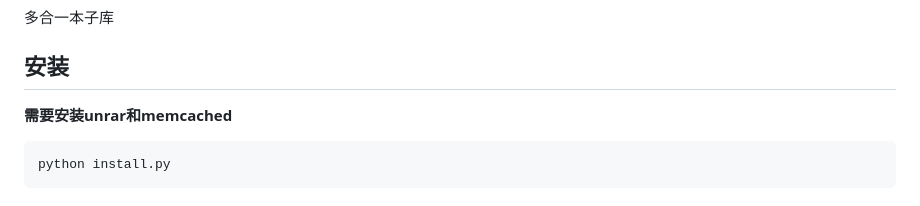
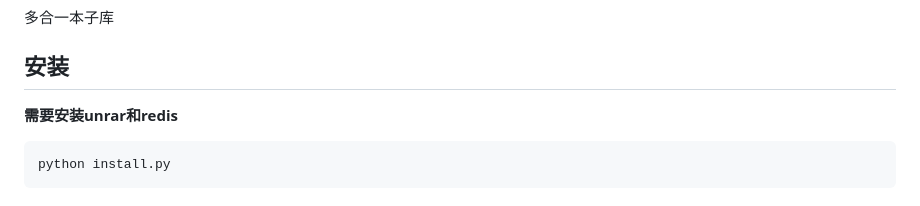
Before and after one commit to Ftbom/DoujinshiPy, a Markdown page: README.md, the part around the change. Rendered like a GitHub page.

````diff
--- a/README.md
+++ b/README.md
@@ -4,7 +4,7 @@
 
 ## 安装
 
-**需要安装unrar和memcached**
+**需要安装unrar和redis**
 
 ```shell
 python install.py
````
